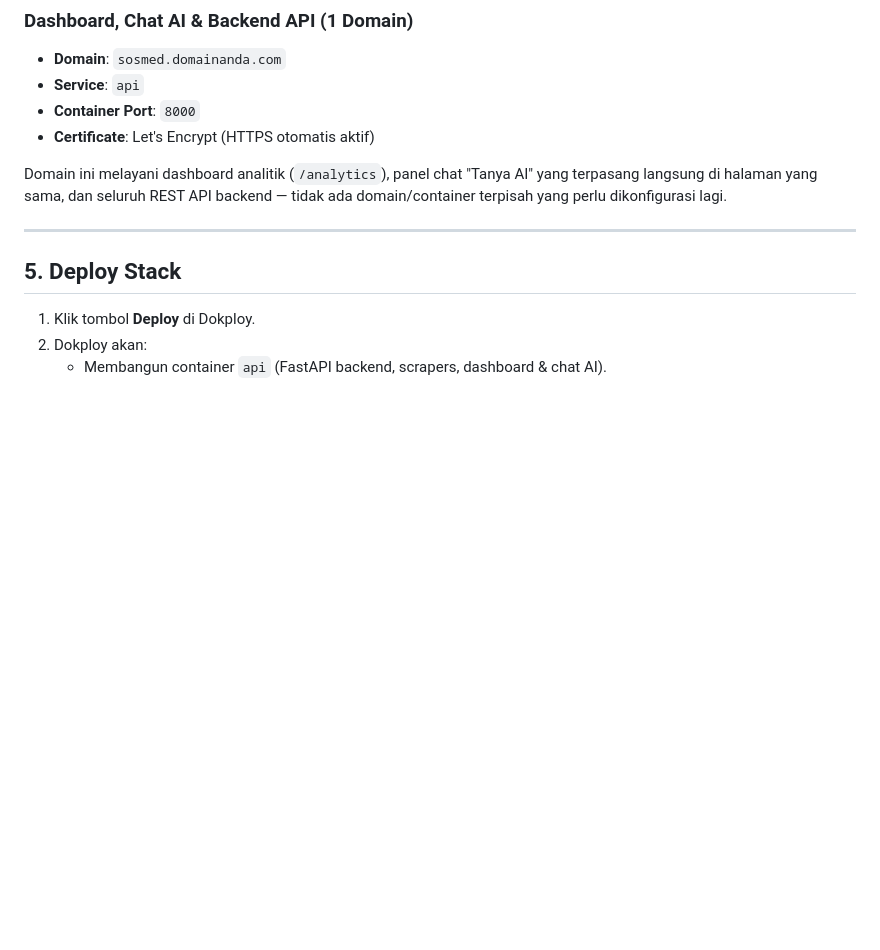
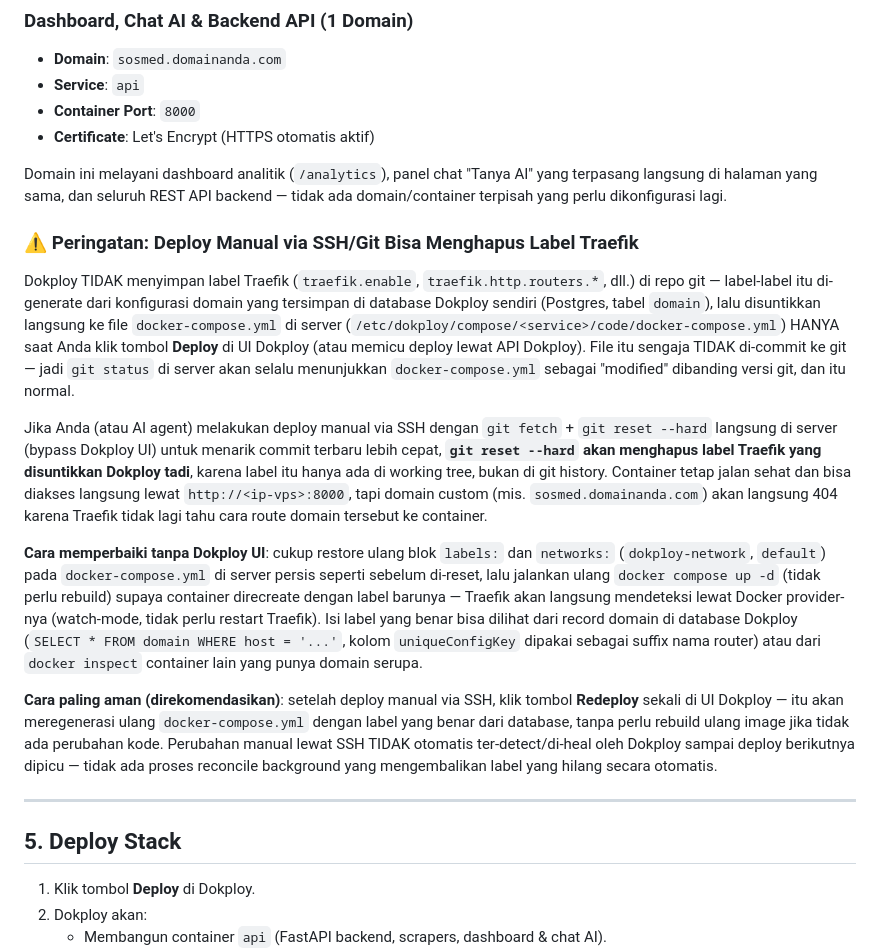
Before and after one commit to Multiverse88/EL-ResearchSocialmediaTool, a Markdown page: DEPLOYMENT_DOKPLOY.md, the part around the change. Drawn GitHub-style; blank space fills up the shorter version.

Commit message:
Document that manual git-reset deploys can wipe Dokploy's Traefik labels
Root cause of a production regression: Dokploy injects Traefik routing
labels (traefik.enable, traefik.http.routers.*, networks: dokploy-network)
directly into docker-compose.yml on the VPS from its own Postgres-backed
domain config, but never commits that file to git — it's a working-tree-only
mutation applied each time a deploy is triggered through the Dokploy UI/API.
A manual `git fetch && git reset --hard` deploy (bypassing Dokploy) wiped
those labels, since they only ever existed in the uncommitted working tree,
not git history. The container kept running healthy and was reachable
directly on port 8000, but the custom domain (sosmed.easycorp.id) started
404ing because Traefik's docker provider no longer had a router for it.

Confirmed via Dokploy's domain table (Postgres) and the live Traefik API
(/api/http/routers) that only sosmed.easycorp.id was ever actually routed
for this app — the *.sslip.io convenience URL some Dokploy apps expose was
never a registered domain for this compose project, so its 404 is unrelated
pre-existing behavior, not something this incident broke.

Fixed by manually reconstructing the exact label/network block from the
pre-reset working-tree diff and Dokploy's domain table record (uniqueConfigKey
34) directly on the VPS filesystem, then `docker compose up -d` (no rebuild)
to recreate the container with the labels restored. Deliberately NOT
committing the labels into this repo's docker-compose.yml, since Dokploy
re-injects them itself and a stale hardcoded copy would drift from whatever
domain config Dokploy's UI has on file.

Documented the failure mode and both remediation paths (manual label
restore, or the safer `Redeploy` click in Dokploy's UI which regenerates
the file from its database) in DEPLOYMENT_DOKPLOY.md section 4, including
the fact that Dokploy has no background reconcile loop — it never
auto-heals a manually-wiped compose file until the next deploy is
explicitly triggered through it.

```diff
--- a/DEPLOYMENT_DOKPLOY.md
+++ b/DEPLOYMENT_DOKPLOY.md
@@ -77,6 +77,37 @@ Domain ini melayani dashboard analitik (`/analytics`), panel chat "Tanya AI" yan
 langsung di halaman yang sama, dan seluruh REST API backend — tidak ada domain/container
 terpisah yang perlu dikonfigurasi lagi.
 
+### ⚠️ Peringatan: Deploy Manual via SSH/Git Bisa Menghapus Label Traefik
+
+Dokploy TIDAK menyimpan label Traefik (`traefik.enable`, `traefik.http.routers.*`, dll.) di
+repo git — label-label itu di-generate dari konfigurasi domain yang tersimpan di database
+Dokploy sendiri (Postgres, tabel `domain`), lalu disuntikkan langsung ke file
+`docker-compose.yml` di server (`/etc/dokploy/compose/<service>/code/docker-compose.yml`)
+HANYA saat Anda klik tombol **Deploy** di UI Dokploy (atau memicu deploy lewat API Dokploy).
+File itu sengaja TIDAK di-commit ke git — jadi `git status` di server akan selalu menunjukkan
+`docker-compose.yml` sebagai "modified" dibanding versi git, dan itu normal.
+
+Jika Anda (atau AI agent) melakukan deploy manual via SSH dengan `git fetch` + `git reset --hard`
+langsung di server (bypass Dokploy UI) untuk menarik commit terbaru lebih cepat, **`git reset --hard`
+akan menghapus label Traefik yang disuntikkan Dokploy tadi**, karena label itu hanya ada di
+working tree, bukan di git history. Container tetap jalan sehat dan bisa diakses langsung lewat
+`http://<ip-vps>:8000`, tapi domain custom (mis. `sosmed.domainanda.com`) akan langsung 404
+karena Traefik tidak lagi tahu cara route domain tersebut ke container.
+
+**Cara memperbaiki tanpa Dokploy UI**: cukup restore ulang blok `labels:` dan `networks:`
+(`dokploy-network`, `default`) pada `docker-compose.yml` di server persis seperti sebelum
+di-reset, lalu jalankan ulang `docker compose up -d` (tidak perlu rebuild) supaya container
+direcreate dengan label barunya — Traefik akan langsung mendeteksi lewat Docker provider-nya
+(watch-mode, tidak perlu restart Traefik). Isi label yang benar bisa dilihat dari record domain
+di database Dokploy (`SELECT * FROM domain WHERE host = '...'`, kolom `uniqueConfigKey` dipakai
+sebagai suffix nama router) atau dari `docker inspect` container lain yang punya domain serupa.
+
+**Cara paling aman (direkomendasikan)**: setelah deploy manual via SSH, klik tombol **Redeploy**
+sekali di UI Dokploy — itu akan meregenerasi ulang `docker-compose.yml` dengan label yang benar
+dari database, tanpa perlu rebuild ulang image jika tidak ada perubahan kode. Perubahan manual
+lewat SSH TIDAK otomatis ter-detect/di-heal oleh Dokploy sampai deploy berikutnya dipicu — tidak
+ada proses reconcile background yang mengembalikan label yang hilang secara otomatis.
+
 ---
 
 ## 5. Deploy Stack
```
